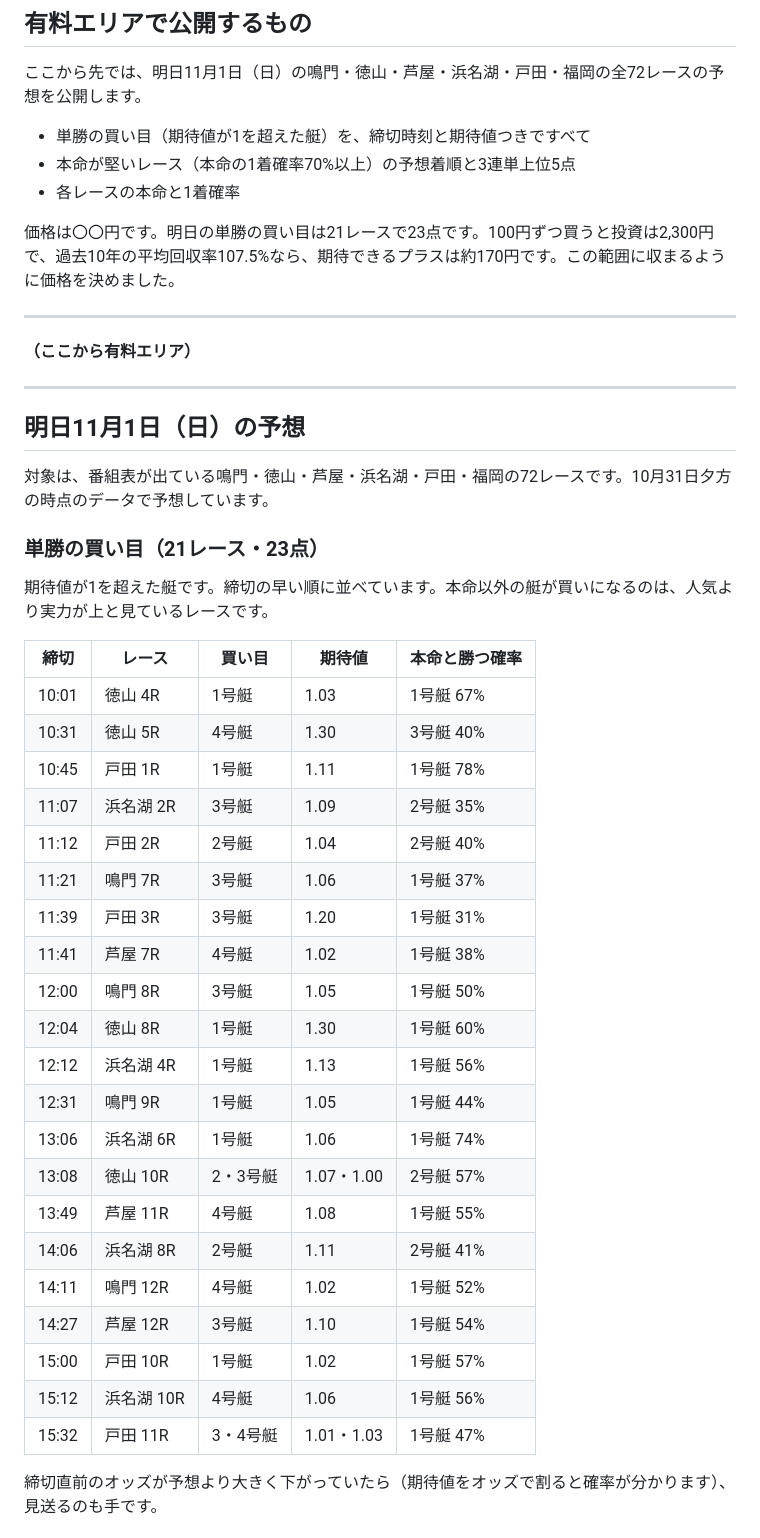
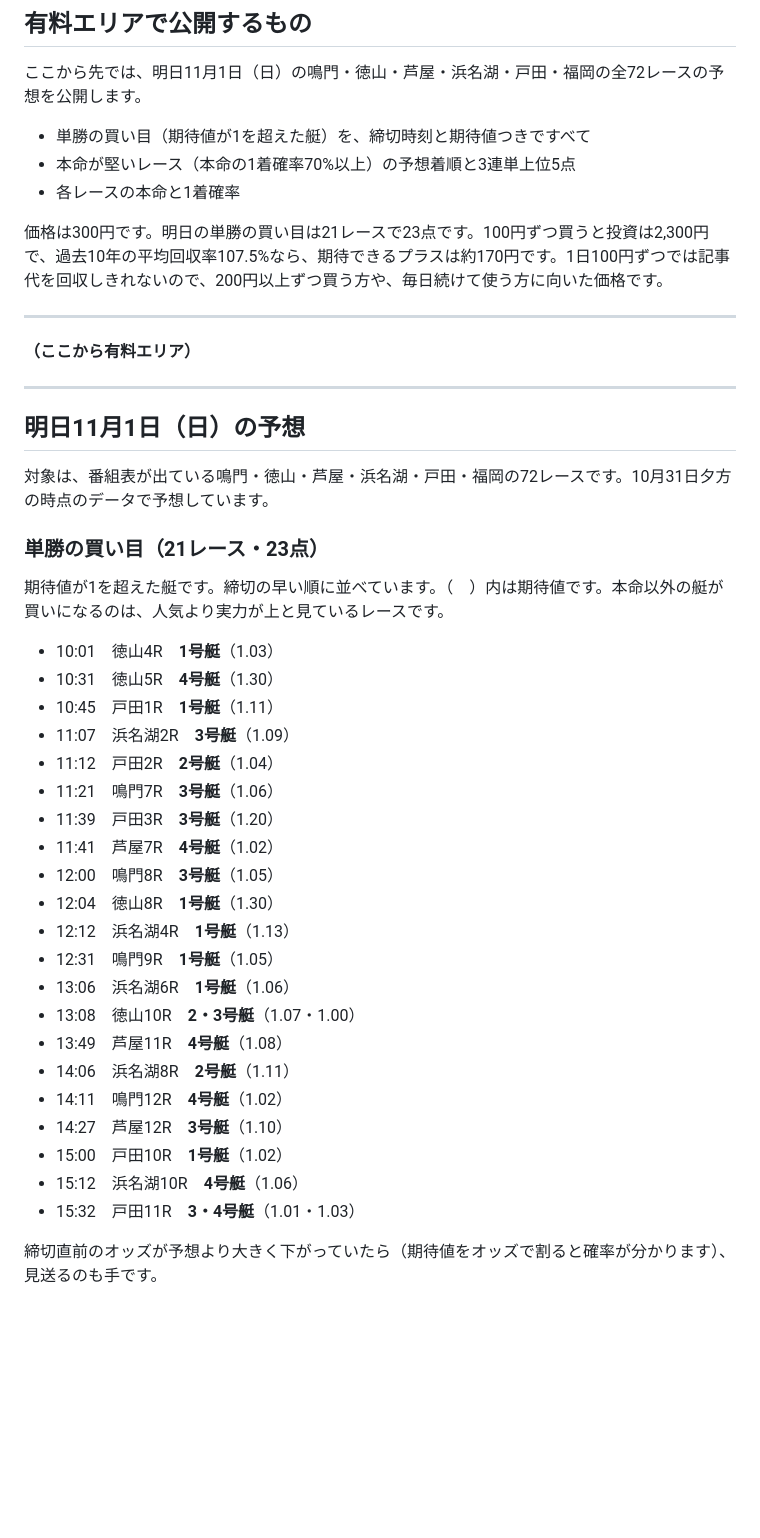
Before and after one commit to lindwurm310/boat-race-db, a Markdown page: note/55man-race-yosou-20261101.md, the part around one of its changes. GitHub-like rendering; blank space fills up the shorter version.

```diff
--- a/note/55man-race-yosou-20261101.md
+++ b/note/55man-race-yosou-20261101.md
@@ -86,7 +86,7 @@
 - 本命が堅いレース（本命の1着確率70%以上）の予想着順と3連単上位5点
 - 各レースの本命と1着確率
 
-価格は〇〇円です。明日の単勝の買い目は21レースで23点です。100円ずつ買うと投資は2,300円で、過去10年の平均回収率107.5%なら、期待できるプラスは約170円です。この範囲に収まるように価格を決めました。
+価格は300円です。明日の単勝の買い目は21レースで23点です。100円ずつ買うと投資は2,300円で、過去10年の平均回収率107.5%なら、期待できるプラスは約170円です。1日100円ずつでは記事代を回収しきれないので、200円以上ずつ買う方や、毎日続けて使う方に向いた価格です。
 
 ---
 
@@ -100,31 +100,29 @@
 
 ### 単勝の買い目（21レース・23点）
 
-期待値が1を超えた艇です。締切の早い順に並べています。本命以外の艇が買いになるのは、人気より実力が上と見ているレースです。
+期待値が1を超えた艇です。締切の早い順に並べています。（　）内は期待値です。本命以外の艇が買いになるのは、人気より実力が上と見ているレースです。
 
-| 締切 | レース | 買い目 | 期待値 | 本命と勝つ確率 |
-| --- | --- | --- | --- | --- |
-| 10:01 | 徳山 4R | 1号艇 | 1.03 | 1号艇 67% |
-| 10:31 | 徳山 5R | 4号艇 | 1.30 | 3号艇 40% |
-| 10:45 | 戸田 1R | 1号艇 | 1.11 | 1号艇 78% |
-| 11:07 | 浜名湖 2R | 3号艇 | 1.09 | 2号艇 35% |
-| 11:12 | 戸田 2R | 2号艇 | 1.04 | 2号艇 40% |
-| 11:21 | 鳴門 7R | 3号艇 | 1.06 | 1号艇 37% |
-| 11:39 | 戸田 3R | 3号艇 | 1.20 | 1号艇 31% |
-| 11:41 | 芦屋 7R | 4号艇 | 1.02 | 1号艇 38% |
-| 12:00 | 鳴門 8R | 3号艇 | 1.05 | 1号艇 50% |
-| 12:04 | 徳山 8R | 1号艇 | 1.30 | 1号艇 60% |
-| 12:12 | 浜名湖 4R | 1号艇 | 1.13 | 1号艇 56% |
-| 12:31 | 鳴門 9R | 1号艇 | 1.05 | 1号艇 44% |
-| 13:06 | 浜名湖 6R | 1号艇 | 1.06 | 1号艇 74% |
-| 13:08 | 徳山 10R | 2・3号艇 | 1.07・1.00 | 2号艇 57% |
-| 13:49 | 芦屋 11R | 4号艇 | 1.08 | 1号艇 55% |
-| 14:06 | 浜名湖 8R | 2号艇 | 1.11 | 2号艇 41% |
-| 14:11 | 鳴門 12R | 4号艇 | 1.02 | 1号艇 52% |
-| 14:27 | 芦屋 12R | 3号艇 | 1.10 | 1号艇 54% |
-| 15:00 | 戸田 10R | 1号艇 | 1.02 | 1号艇 57% |
-| 15:12 | 浜名湖 10R | 4号艇 | 1.06 | 1号艇 56% |
-| 15:32 | 戸田 11R | 3・4号艇 | 1.01・1.03 | 1号艇 47% |
+- 10:01　徳山4R　**1号艇**（1.03）
+- 10:31　徳山5R　**4号艇**（1.30）
+- 10:45　戸田1R　**1号艇**（1.11）
+- 11:07　浜名湖2R　**3号艇**（1.09）
+- 11:12　戸田2R　**2号艇**（1.04）
+- 11:21　鳴門7R　**3号艇**（1.06）
+- 11:39　戸田3R　**3号艇**（1.20）
+- 11:41　芦屋7R　**4号艇**（1.02）
+- 12:00　鳴門8R　**3号艇**（1.05）
+- 12:04　徳山8R　**1号艇**（1.30）
+- 12:12　浜名湖4R　**1号艇**（1.13）
+- 12:31　鳴門9R　**1号艇**（1.05）
+- 13:06　浜名湖6R　**1号艇**（1.06）
+- 13:08　徳山10R　**2・3号艇**（1.07・1.00）
+- 13:49　芦屋11R　**4号艇**（1.08）
+- 14:06　浜名湖8R　**2号艇**（1.11）
+- 14:11　鳴門12R　**4号艇**（1.02）
+- 14:27　芦屋12R　**3号艇**（1.10）
+- 15:00　戸田10R　**1号艇**（1.02）
+- 15:12　浜名湖10R　**4号艇**（1.06）
+- 15:32　戸田11R　**3・4号艇**（1.01・1.03）
 
 締切直前のオッズが予想より大きく下がっていたら（期待値をオッズで割ると確率が分かります）、見送るのも手です。
 
```
Also changed, not shown: other parts of note/55man-race-yosou-20261101.md (+92 -106 lines).
